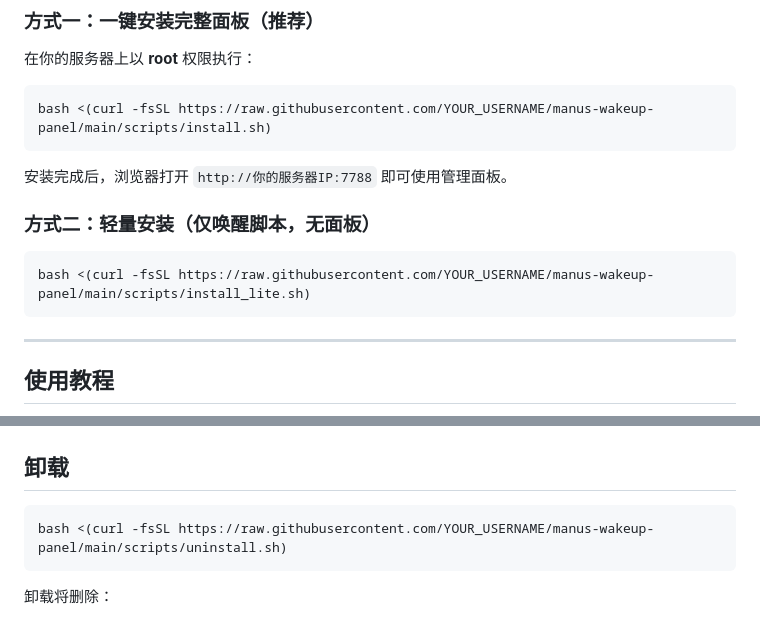
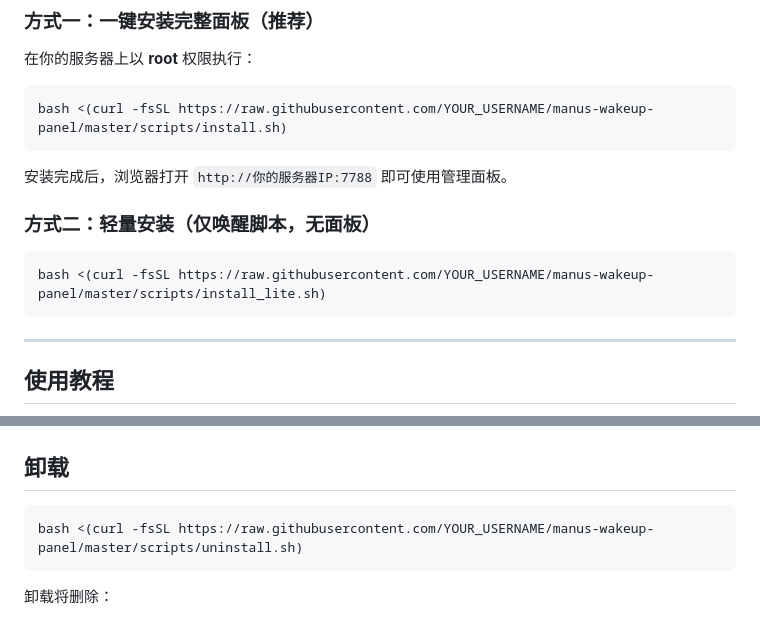
Before and after one commit to Reang0/manus-wakeup-panel, a Markdown page: README.md, 2 parts joined by grey strips. Rendered like a GitHub page.

Commit message:
fix: 修复分支名 main -> master

````diff
--- a/README.md
+++ b/README.md
@@ -46,7 +46,7 @@ manus-wakeup-panel/
 在你的服务器上以 **root** 权限执行：
 
 ```bash
-bash <(curl -fsSL https://raw.githubusercontent.com/YOUR_USERNAME/manus-wakeup-panel/main/scripts/install.sh)
+bash <(curl -fsSL https://raw.githubusercontent.com/YOUR_USERNAME/manus-wakeup-panel/master/scripts/install.sh)
 ```
 
 安装完成后，浏览器打开 `http://你的服务器IP:7788` 即可使用管理面板。
@@ -54,7 +54,7 @@ bash <(curl -fsSL https://raw.githubusercontent.com/YOUR_USERNAME/manus-wakeup-p
 ### 方式二：轻量安装（仅唤醒脚本，无面板）
 
 ```bash
-bash <(curl -fsSL https://raw.githubusercontent.com/YOUR_USERNAME/manus-wakeup-panel/main/scripts/install_lite.sh)
+bash <(curl -fsSL https://raw.githubusercontent.com/YOUR_USERNAME/manus-wakeup-panel/master/scripts/install_lite.sh)
 ```
 
 ---
@@ -168,7 +168,7 @@ python3 /usr/local/bin/manus_wakeup_agent.py run
 ## 卸载
 
 ```bash
-bash <(curl -fsSL https://raw.githubusercontent.com/YOUR_USERNAME/manus-wakeup-panel/main/scripts/uninstall.sh)
+bash <(curl -fsSL https://raw.githubusercontent.com/YOUR_USERNAME/manus-wakeup-panel/master/scripts/uninstall.sh)
 ```
 
 卸载将删除：
````
